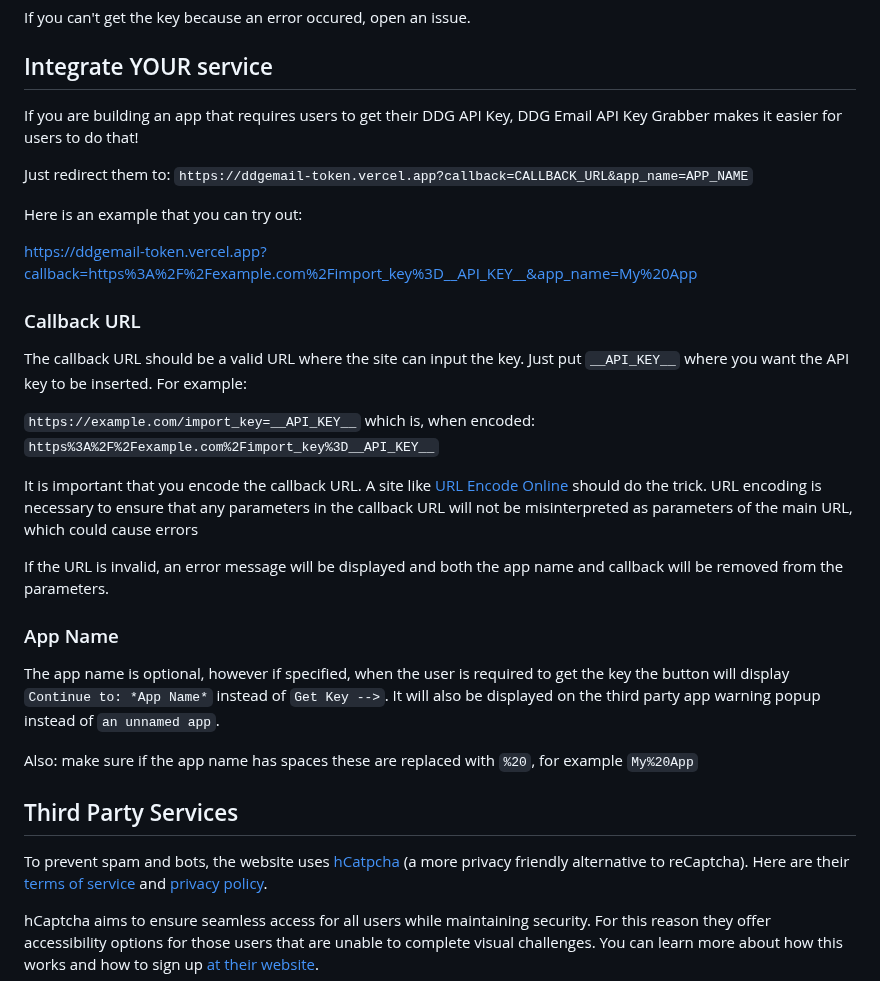
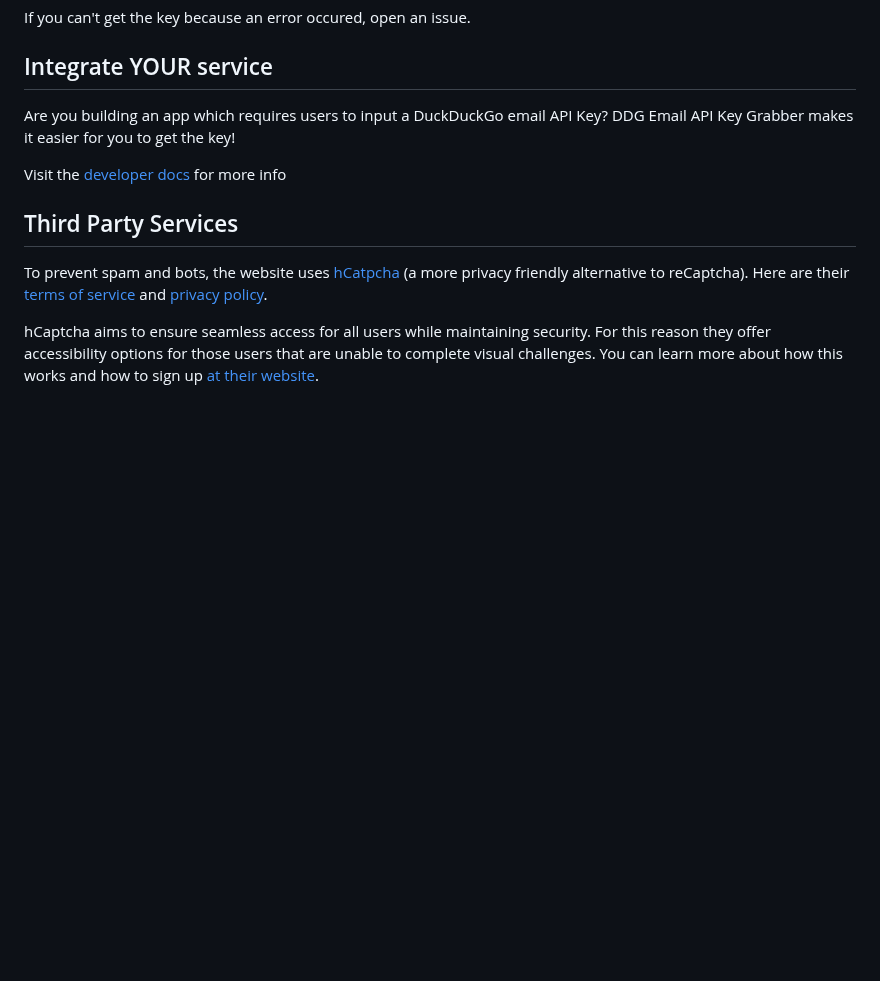
Before and after one commit to Hamster45105/ddgemail-token, a Markdown page: README.md, the part around the change. Rendered like a GitHub page; blank space fills up the shorter version.

Commit message:
Add seperate developer docs

```diff
--- a/README.md
+++ b/README.md
@@ -28,29 +28,10 @@ Note: Don't spam getting a token for the same user because the DuckDuckGo servic
 If you can't get the key because an error occured, open an issue.
 
 ## Integrate YOUR service
-If you are building an app that requires users to get their DDG API Key, DDG Email API Key Grabber makes it easier for users to do that!
+Are you building an app which requires users to input a DuckDuckGo email API Key? DDG Email API Key Grabber makes it easier for you to get the key!
 
-Just redirect them to: `https://ddgemail-token.vercel.app?callback=CALLBACK_URL&app_name=APP_NAME`
+Visit the [developer docs](https://github.com/Hamster45105/ddgemail-token/blob/main/DEV_DOCS.md) for more info
 
-Here is an example that you can try out:
-
-https://ddgemail-token.vercel.app?callback=https%3A%2F%2Fexample.com%2Fimport_key%3D__API_KEY__&app_name=My%20App
-
-
-### Callback URL
-
-The callback URL should be a valid URL where the site can input the key. Just put `__API_KEY__` where you want the API key to be inserted. For example:
-
-`https://example.com/import_key=__API_KEY__` which is, when encoded: `https%3A%2F%2Fexample.com%2Fimport_key%3D__API_KEY__`
-
-It is important that you encode the callback URL. A site like [URL Encode Online](https://www.urlencoder.io/) should do the trick. URL encoding is necessary to ensure that any parameters in the callback URL will not be misinterpreted as parameters of the main URL, which could cause errors
-
-If the URL is invalid, an error message will be displayed and both the app name and callback will be removed from the parameters.
-
-### App Name
-The app name is optional, however if specified, when the user is required to get the key the button will display `Continue to: *App Name*` instead of `Get Key -->`. It will also be displayed on the third party app warning popup instead of `an unnamed app`.
-
-Also: make sure if the app name has spaces these are replaced with `%20`, for example `My%20App`
 
 ## Third Party Services
 To prevent spam and bots, the website uses [hCatpcha](https://www.hcaptcha.com/what-is-hcaptcha-about) (a more privacy friendly alternative to reCaptcha). Here are their [terms of service](https://hcaptcha.com/terms) and [privacy policy](https://hcaptcha.com/privacy).
```
Also changed, not shown: DEV_DOCS.md (added, +50 -0 lines).
